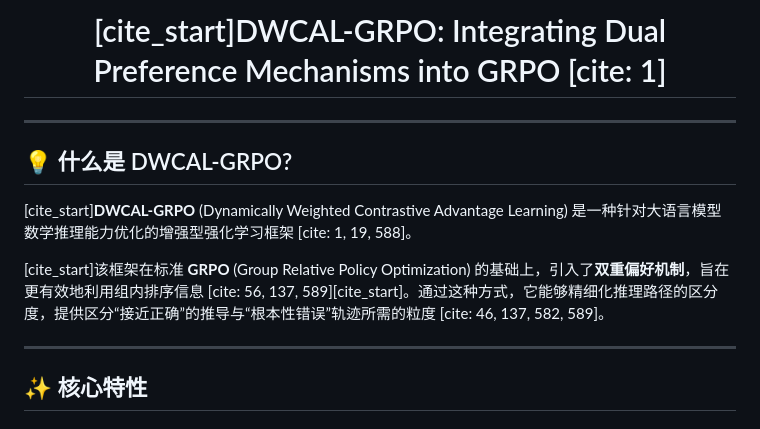
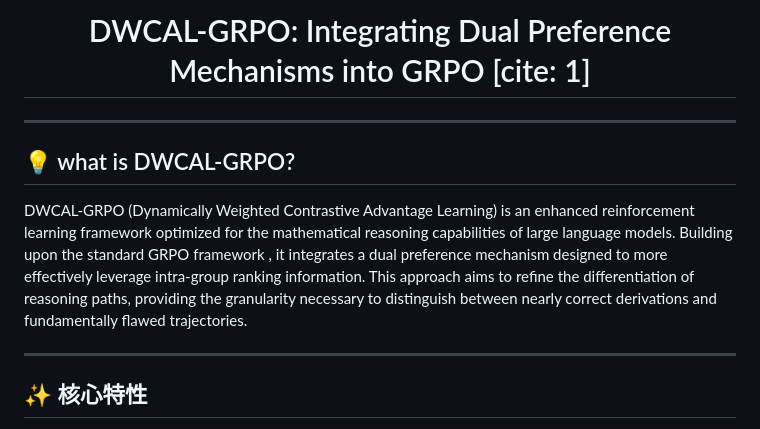
Before and after one commit to luorongchuan/anonymous, a Markdown page: README.md, the part around the change. GitHub-like rendering.

```diff
--- a/README.md
+++ b/README.md
@@ -1,16 +1,14 @@
 <div align="center">
 
-# [cite_start]DWCAL-GRPO: Integrating Dual Preference Mechanisms into GRPO [cite: 1]
+# DWCAL-GRPO: Integrating Dual Preference Mechanisms into GRPO [cite: 1]
 
 </div>
 
 ---
 
-## 💡 什么是 DWCAL-GRPO?
+## 💡 what is DWCAL-GRPO?
 
-[cite_start]**DWCAL-GRPO** (Dynamically Weighted Contrastive Advantage Learning) 是一种针对大语言模型数学推理能力优化的增强型强化学习框架 [cite: 1, 19, 588]。
-
-[cite_start]该框架在标准 **GRPO** (Group Relative Policy Optimization) 的基础上，引入了**双重偏好机制**，旨在更有效地利用组内排序信息 [cite: 56, 137, 589][cite_start]。通过这种方式，它能够精细化推理路径的区分度，提供区分“接近正确”的推导与“根本性错误”轨迹所需的粒度 [cite: 46, 137, 582, 589]。
+DWCAL-GRPO (Dynamically Weighted Contrastive Advantage Learning) is an enhanced reinforcement learning framework optimized for the mathematical reasoning capabilities of large language models. Building upon the standard GRPO framework , it integrates a dual preference mechanism designed to more effectively leverage intra-group ranking information. This approach aims to refine the differentiation of reasoning paths, providing the granularity necessary to distinguish between nearly correct derivations and fundamentally flawed trajectories.
 
 ---
 
```
